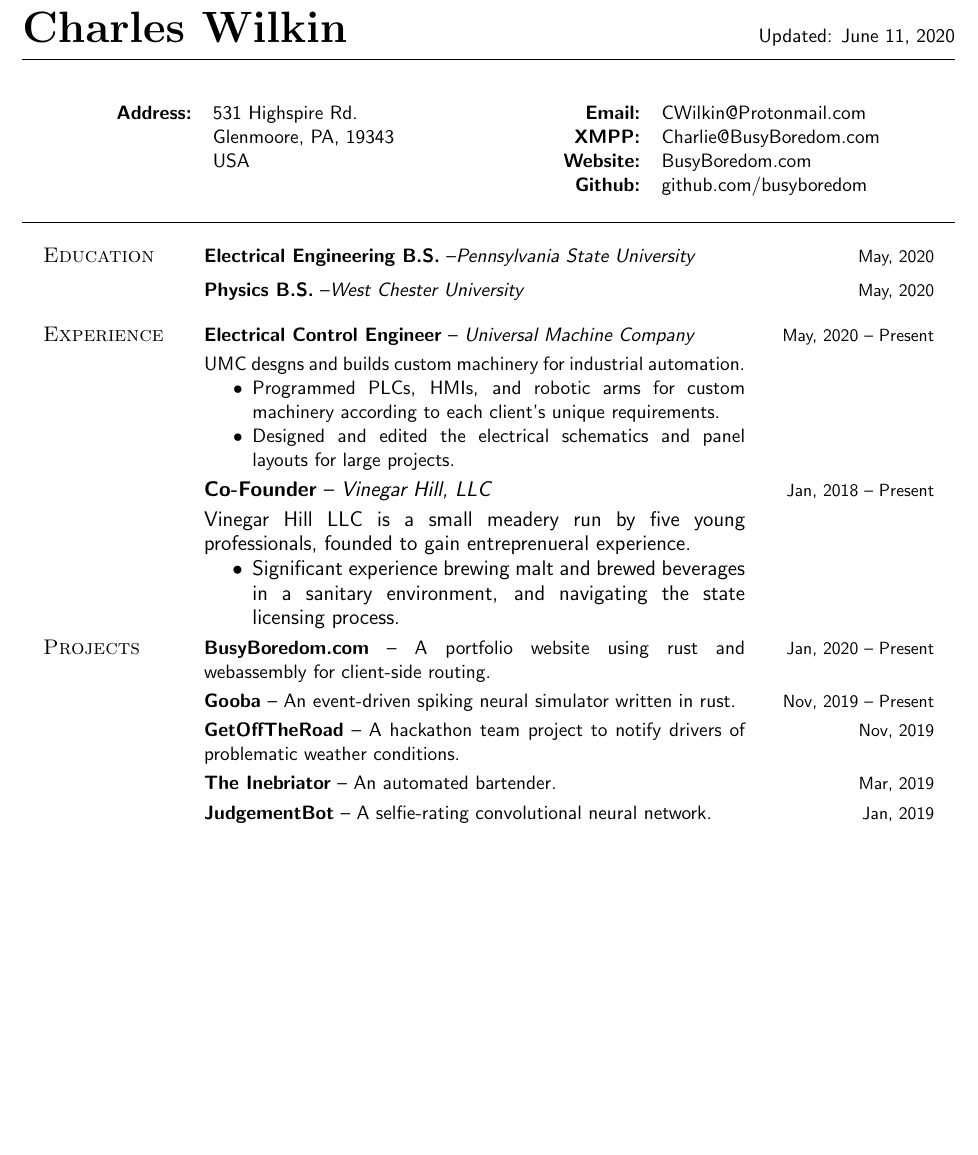
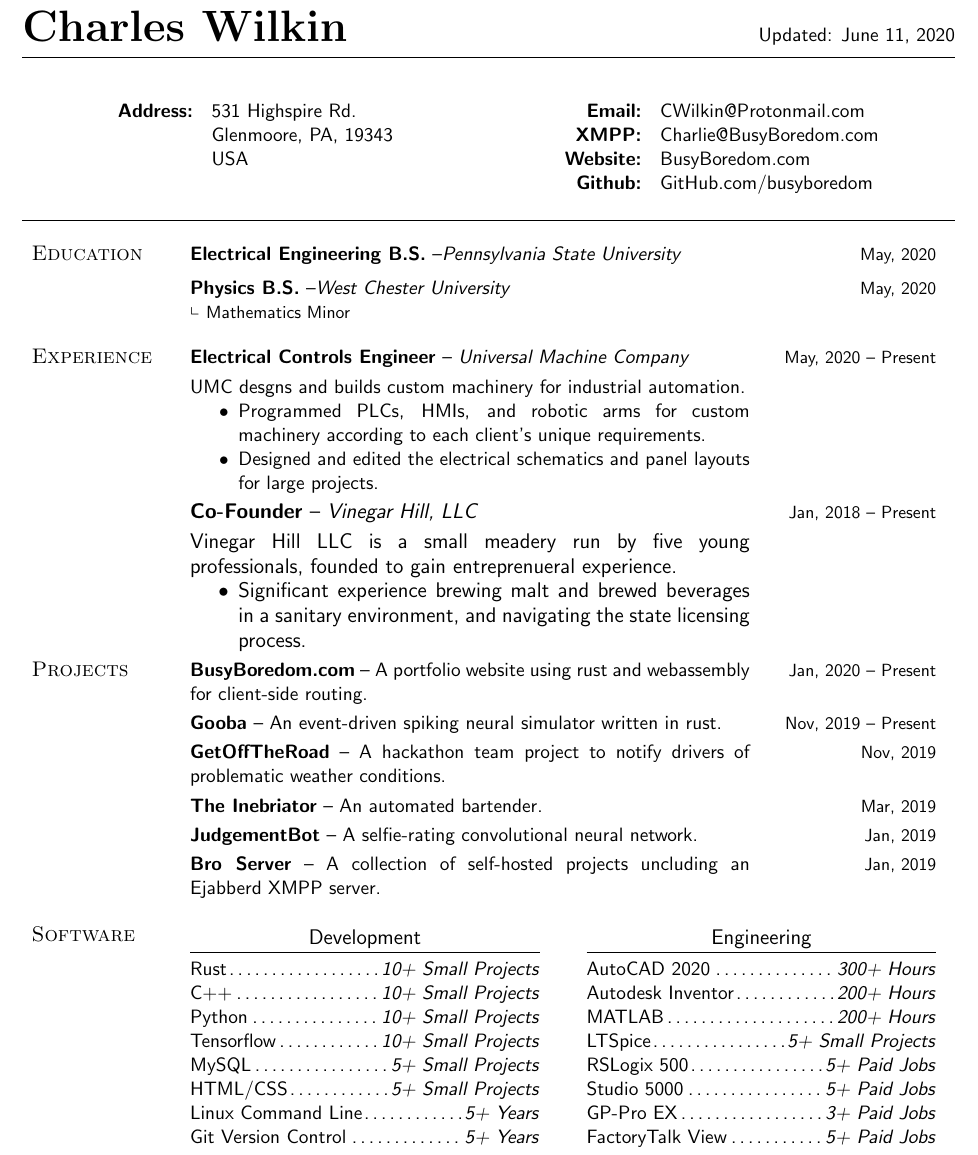
Before and after one commit to busyboredom/resume, a LaTeX CV (resume.tex): part of the page, cut so that both start at the same text, the shorter picture padded with empty space. Compiled offline with pdfLaTeX.

Commit message:
Finish first draft of resume

```diff
--- a/resume.tex
+++ b/resume.tex
@@ -1,12 +1,13 @@
 \documentclass[11pt, letterpaper]{article}
 \usepackage[margin=1.5cm,
-            headheight=32pt,
-            includehead,includefoot,
+            headheight=31pt,
+            includehead,
             heightrounded]
             {geometry}
 \usepackage{fancyhdr}
 \usepackage{multicol}
 \usepackage{enumitem}
+\usepackage{amssymb}
 \usepackage{censor}
 
 \StopCensoring
@@ -15,10 +16,11 @@
 
 \setlist{nosep}
 \setlength\columnsep{0pt}
+\setlength{\tabcolsep}{0.01\textwidth}
 
 \pagestyle{fancy}
 \fancyhf{}
-\setlength{\headheight}{32pt}
+\setlength{\headheight}{31pt}
 \lhead{\Huge\bf\textrm{Charles Wilkin}}
 \rhead{Updated: \today}
 
@@ -39,22 +43,25 @@
       \bf Email:    &CWilkin@Protonmail.com\\
       \bf XMPP:     &Charlie@BusyBoredom.com\\
       \bf Website:  &BusyBoredom.com\\
-  \bf Github:   &github.com/busyboredom\\
+      \bf Github:   &GitHub.com/busyboredom\\
     \end{tabular}
+  \end{multicols}
+\end{center}
 
-\end{multicols}
 
-\vspace{-0.25cm}\centering\noindent\rule{\textwidth}{0.4pt}\bigbreak
+\vspace{-0.25cm}\noindent\rule{\textwidth}{0.4pt}\bigbreak
 
-\begin{tabular}{p{0.15\textwidth} p{0.58\textwidth} p{0.18\textwidth}}
+\noindent
+\begin{tabular}{p{0.15\textwidth} p{0.60\textwidth} p{0.18\textwidth}}
   \large\textsc{Education} & \textbf{Electrical Engineering B.S.}
                              --\it Pennsylvania State University\medskip & \hfill\small May, 2020\\
                            & \textbf{Physics B.S.}
-                             --\it West Chester University\bigskip       & \hfill\small May, 2020\\
+                             --\it West Chester University               & \hfill\small May, 2020\\
+                           & \raisebox{0.5ex}{$\llcorner$} \small Mathematics Minor\bigskip    & \\
 
   \large\textsc{Experience} &
 
-  \textbf{Electrical Control Engineer} -- \textit{Universal Machine Company}\par
+  \textbf{Electrical Controls Engineer} -- \textit{Universal Machine Company}\par
   \smallskip UMC desgns and builds custom machinery for industrial automation.
   \begin{itemize}
     \item Programmed PLCs, HMIs, and robotic arms for custom machinery according to each client's
@@ -66,7 +73,7 @@
   \hfill\small May, 2020 -- Present\\ &
 
   \large\textbf{Co-Founder} -- \textit{Vinegar Hill, LLC}\par
-  \smallbreak Vinegar Hill LLC is a small meadery run by five young professionals, founded to gain
+  \smallskip Vinegar Hill LLC is a small meadery run by five young professionals, founded to gain
   entreprenueral experience.
   \begin{itemize}
       \item Significant experience brewing malt and brewed beverages in a sanitary environment, and
@@ -99,6 +106,52 @@
   \smallskip &
   \hfill\small Jan, 2019\\ &
 
+  \textbf{Bro Server} -- A collection of self-hosted projects uncluding an Ejabberd XMPP server.
+  \bigskip &
+  \hfill\small Jan, 2019\\
+
 \end{tabular}
 
+\setlength\columnsep{0.05\textwidth}
+
+\noindent
+\begin{tabular}{p{0.15\textwidth} p{0.8\textwidth}}
+  \large\textsc{Software} & \vspace{-0.75cm}
+
+  \noindent
+  \begin{multicols*}{2}
+    \noindent
+    \begin{center}
+      \large Development
+      \rule[10pt]{\linewidth}{0.04pt}
+      \vspace{-33pt}
+    \end{center}
+    Rust\dotfill                   \textit{10+ Small Projects}\newline
+    C++\dotfill                    \textit{10+ Small Projects}\newline
+    Python\dotfill                 \textit{10+ Small Projects}\newline
+    Tensorflow\dotfill             \textit{10+ Small Projects}\newline
+    MySQL\dotfill                  \textit{5+ Small Projects}\newline
+    HTML/CSS\dotfill               \textit{5+ Small Projects}\newline
+    Linux Command Line\dotfill     \textit{5+ Years}\newline
+    Git Version Control\dotfill    \textit{5+ Years}\newline
+
+    \columnbreak
+
+    \noindent
+    \begin{center}
+      \large Engineering
+      \rule[10pt]{\linewidth}{0.04pt}
+      \vspace{-33pt}
+    \end{center}
+    AutoCAD 2020\dotfill           \textit{300+ Hours}\newline
+    Autodesk Inventor\dotfill      \textit{200+ Hours}\newline
+    MATLAB\dotfill                 \textit{200+ Hours}\newline
+    LTSpice\dotfill                \textit{5+ Small Projects}\newline
+    RSLogix 500\dotfill            \textit{5+ Paid Jobs}\newline
+    Studio 5000\dotfill            \textit{5+ Paid Jobs}\newline
+    GP-Pro EX\dotfill              \textit{3+ Paid Jobs}\newline
+    FactoryTalk View\dotfill       \textit{5+ Paid Jobs}\newline
+
+  \end{multicols*}
+\end{tabular}
 \end{document}
```
Also changed, not shown: resume.tex (4 more changed lines), 1 other file. Lines whose indentation alone changed are shown as unchanged.
